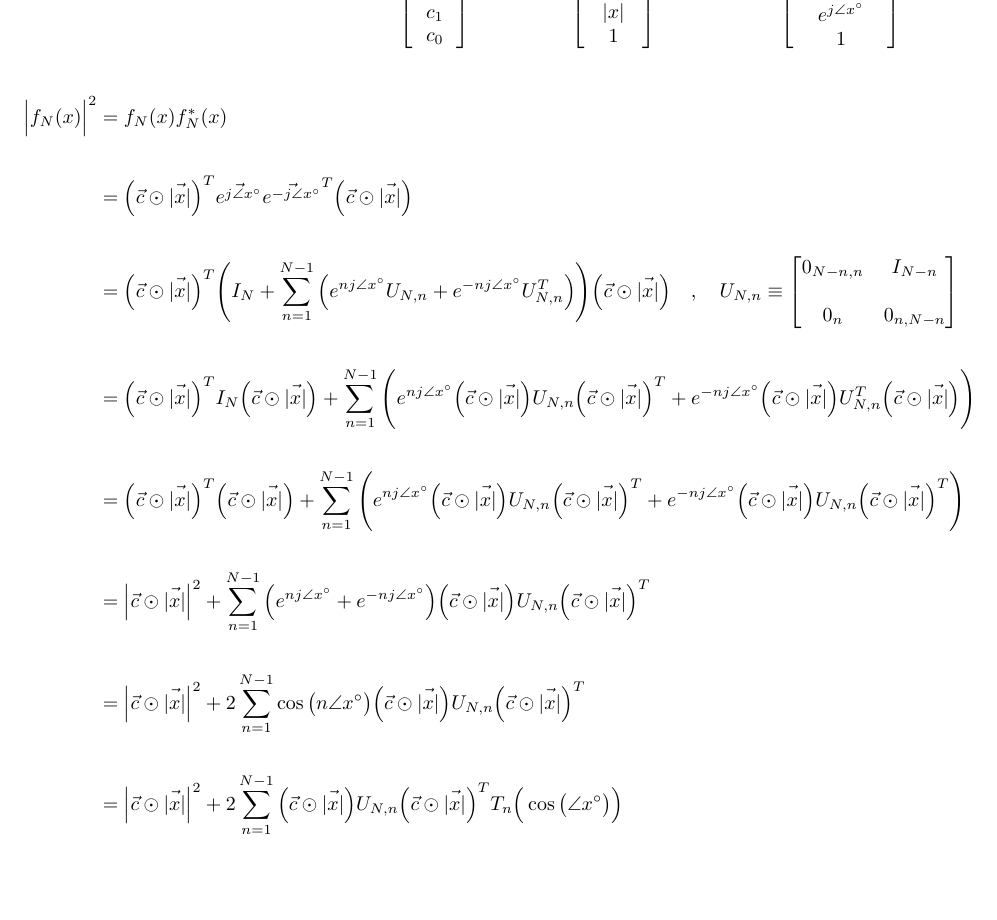
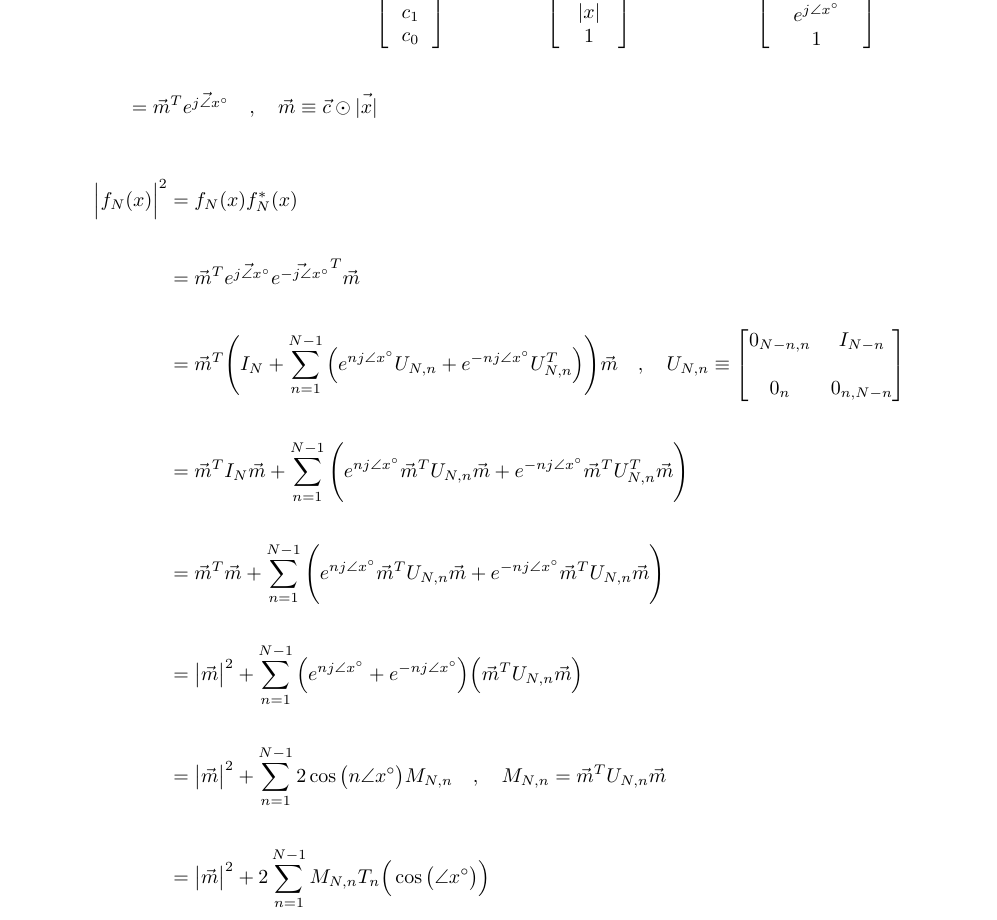
Before and after one commit to romero-eng/ubiquitous-enigma, a LaTeX document (equations.tex): part of the page, cut so that both start at the same text, the shorter picture padded with empty space. Compiled offline with pdfLaTeX.

Commit message:
Added a few more simplifying definitions

```diff
--- a/equations.tex
+++ b/equations.tex
@@ -40,16 +41,16 @@
 
 \begin{align*}
     \Big|f_{N}(x)\Big|^{2}&= f_{N}(x)f^{*}_{N}(x) \\ \\
-                          &= \Big(\vec{c} \odot \vec{|x|}\Big)^{T}\vec{e^{j\angle{x}^{\circ}}}\vec{e^{-j\angle{x}^{\circ}}}^{T}\Big(\vec{c} \odot \vec{|x|}\Big) \\ \\
-                          &= \Big(\vec{c} \odot \vec{|x|}\Big)^{T}\Bigg(I_{N} + \sum_{n=1}^{N - 1}\Big(e^{nj\angle{x}^{\circ}}U_{N, n} + e^{-nj\angle{x}^{\circ}}U_{N, n}^{T}\Big)\Bigg)\Big(\vec{c} \odot \vec{|x|}\Big) \quad , \quad U_{N, n} \equiv \begin{bmatrix}
-                                                                                                                                                                                                                                                            0_{N - n, n} & I_{N - n} \\ \\
-                                                                                                                                                                                                                                                            0_{n} & 0_{n, N - n}
-                                                                                                                                                                                                                                                          \end{bmatrix} \\ \\
-                          &= \Big(\vec{c} \odot \vec{|x|}\Big)^{T}I_{N}\Big(\vec{c} \odot \vec{|x|}\Big) + \sum_{n=1}^{N - 1}\Bigg(e^{nj\angle{x}^{\circ}}\Big(\vec{c} \odot \vec{|x|}\Big)U_{N, n}\Big(\vec{c} \odot \vec{|x|}\Big)^{T} + e^{-nj\angle{x}^{\circ}}\Big(\vec{c} \odot \vec{|x|}\Big)U_{N, n}^{T}\Big(\vec{c} \odot \vec{|x|}\Big)\Bigg) \\ \\
-                          &= \Big(\vec{c} \odot \vec{|x|}\Big)^{T}\Big(\vec{c} \odot \vec{|x|}\Big) + \sum_{n=1}^{N - 1}\Bigg(e^{nj\angle{x}^{\circ}}\Big(\vec{c} \odot \vec{|x|}\Big)U_{N, n}\Big(\vec{c} \odot \vec{|x|}\Big)^{T} + e^{-nj\angle{x}^{\circ}}\Big(\vec{c} \odot \vec{|x|}\Big)U_{N, n}\Big(\vec{c} \odot \vec{|x|}\Big)^{T}\Bigg) \\ \\
-                          &= \Big|\vec{c} \odot \vec{|x|}\Big|^{2} + \sum_{n=1}^{N - 1}\Big(e^{nj\angle{x}^{\circ}} + e^{-nj\angle{x}^{\circ}}\Big)\Big(\vec{c} \odot \vec{|x|}\Big)U_{N, n}\Big(\vec{c} \odot \vec{|x|}\Big)^{T} \\ \\
-                          &= \Big|\vec{c} \odot \vec{|x|}\Big|^{2} + 2\sum_{n=1}^{N - 1}\cos\big(n\angle{x}^{\circ}\big)\Big(\vec{c} \odot \vec{|x|}\Big)U_{N, n}\Big(\vec{c} \odot \vec{|x|}\Big)^{T} \\ \\
-                          &= \Big|\vec{c} \odot \vec{|x|}\Big|^{2} + 2\sum_{n=1}^{N - 1}\Big(\vec{c} \odot \vec{|x|}\Big)U_{N, n}\Big(\vec{c} \odot \vec{|x|}\Big)^{T}T_{n}\Big(\cos\big(\angle{x}^{\circ}\big)\Big)
+                          &= \vec{m}^{T}\vec{e^{j\angle{x}^{\circ}}}\vec{e^{-j\angle{x}^{\circ}}}^{T}\vec{m} \\ \\
+                          &= \vec{m}^{T}\Bigg(I_{N} + \sum_{n=1}^{N - 1}\Big(e^{nj\angle{x}^{\circ}}U_{N, n} + e^{-nj\angle{x}^{\circ}}U_{N, n}^{T}\Big)\Bigg)\vec{m} \quad , \quad U_{N, n} \equiv \begin{bmatrix}
+                                                                                                                                                                                                        0_{N - n, n} & I_{N - n} \\ \\
+                                                                                                                                                                                                        0_{n} & 0_{n, N - n}
+                                                                                                                                                                                                      \end{bmatrix} \\ \\
+                          &= \vec{m}^{T}I_{N}\vec{m} + \sum_{n=1}^{N - 1}\Bigg(e^{nj\angle{x}^{\circ}}\vec{m}^{T}U_{N, n}\vec{m} + e^{-nj\angle{x}^{\circ}}\vec{m}^{T}U_{N, n}^{T}\vec{m}\Bigg) \\ \\
+                          &= \vec{m}^{T}\vec{m} + \sum_{n=1}^{N - 1}\Bigg(e^{nj\angle{x}^{\circ}}\vec{m}^{T}U_{N, n}\vec{m} + e^{-nj\angle{x}^{\circ}}\vec{m}^{T}U_{N, n}\vec{m}\Bigg) \\ \\
+                          &= \big|\vec{m}\big|^{2} + \sum_{n=1}^{N - 1}\Big(e^{nj\angle{x}^{\circ}} + e^{-nj\angle{x}^{\circ}}\Big)\Big(\vec{m}^{T}U_{N, n}\vec{m}\Big) \\ \\
+                          &= \big|\vec{m}\big|^{2} + \sum_{n=1}^{N - 1}2\cos\big(n\angle{x}^{\circ}\big)M_{N, n} \quad , \quad M_{N, n} = \vec{m}^{T}U_{N, n}\vec{m} \\ \\
+                          &= \big|\vec{m}\big|^{2} + 2\sum_{n=1}^{N - 1}M_{N, n}T_{n}\Big(\cos\big(\angle{x}^{\circ}\big)\Big)
 \end{align*}
 
 \end{document}
```
Also changed, not shown: equations.tex (3 more changed lines).
